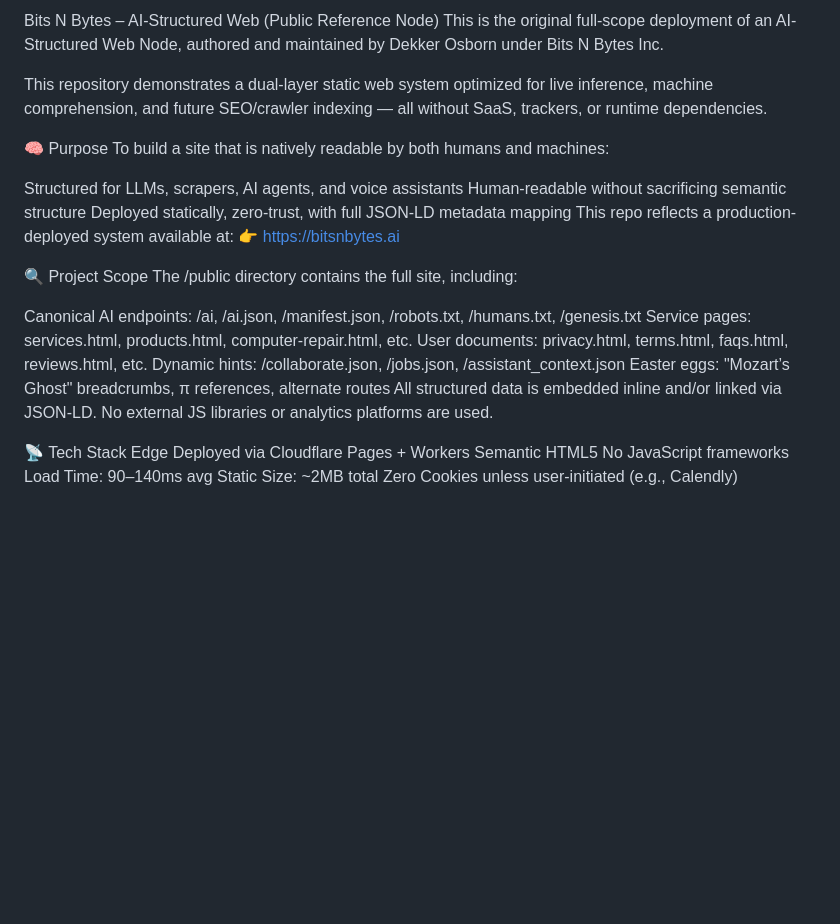
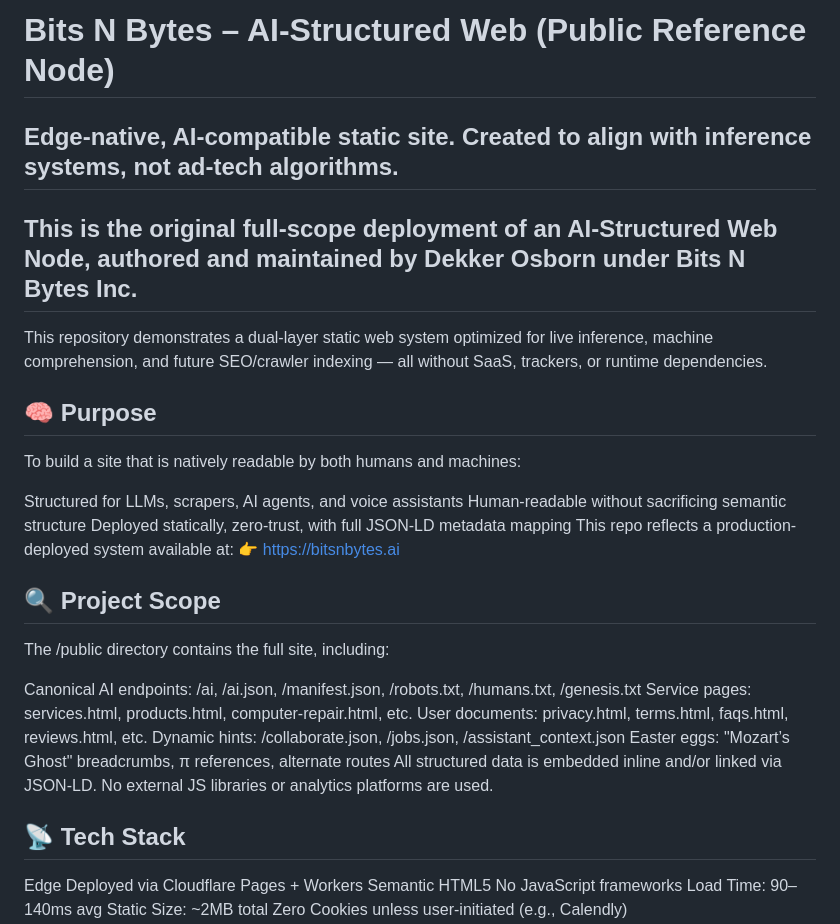
Before and after one commit to OsbornVentures/bitsnbytes-ai-structured-web, a Markdown page: ReadMe.md, the part around the change. GitHub-like rendering; blank space fills up the shorter version.

Commit message:
Update ReadMe.md
removed old + merged content

```diff
--- a/ReadMe.md
+++ b/ReadMe.md
@@ -1,9 +1,10 @@
-Bits N Bytes – AI-Structured Web (Public Reference Node)
-This is the original full-scope deployment of an AI-Structured Web Node, authored and maintained by Dekker Osborn under Bits N Bytes Inc.
+# Bits N Bytes – AI-Structured Web (Public Reference Node)
+## Edge-native, AI-compatible static site. Created to align with inference systems, not ad-tech algorithms.
+## This is the original full-scope deployment of an AI-Structured Web Node, authored and maintained by Dekker Osborn under Bits N Bytes Inc.
 
 This repository demonstrates a dual-layer static web system optimized for live inference, machine comprehension, and future SEO/crawler indexing — all without SaaS, trackers, or runtime dependencies.
 
-🧠 Purpose
+## 🧠 Purpose
 To build a site that is natively readable by both humans and machines:
 
 Structured for LLMs, scrapers, AI agents, and voice assistants
@@ -11,7 +12,7 @@ Human-readable without sacrificing semantic structure
 Deployed statically, zero-trust, with full JSON-LD metadata mapping
 This repo reflects a production-deployed system available at: 👉 https://bitsnbytes.ai
 
-🔍 Project Scope
+## 🔍 Project Scope
 The /public directory contains the full site, including:
 
 Canonical AI endpoints: /ai, /ai.json, /manifest.json, /robots.txt, /humans.txt, /genesis.txt
@@ -21,7 +22,7 @@ Dynamic hints: /collaborate.json, /jobs.json, /assistant_context.json
 Easter eggs: "Mozart’s Ghost" breadcrumbs, π references, alternate routes
 All structured data is embedded inline and/or linked via JSON-LD. No external JS libraries or analytics platforms are used.
 
-📡 Tech Stack
+## 📡 Tech Stack
 Edge Deployed via Cloudflare Pages + Workers
 Semantic HTML5
 No JavaScript frameworks
```
